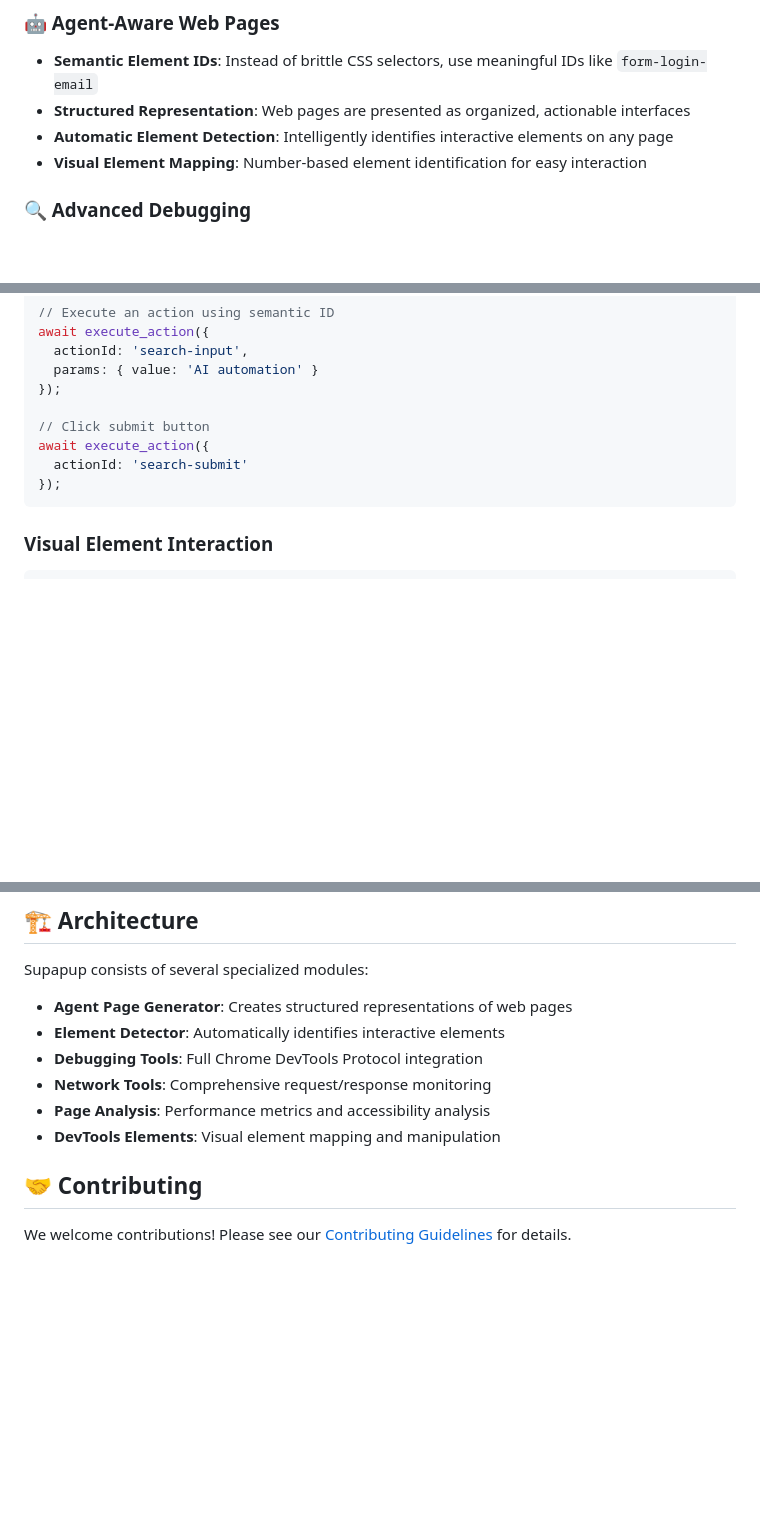
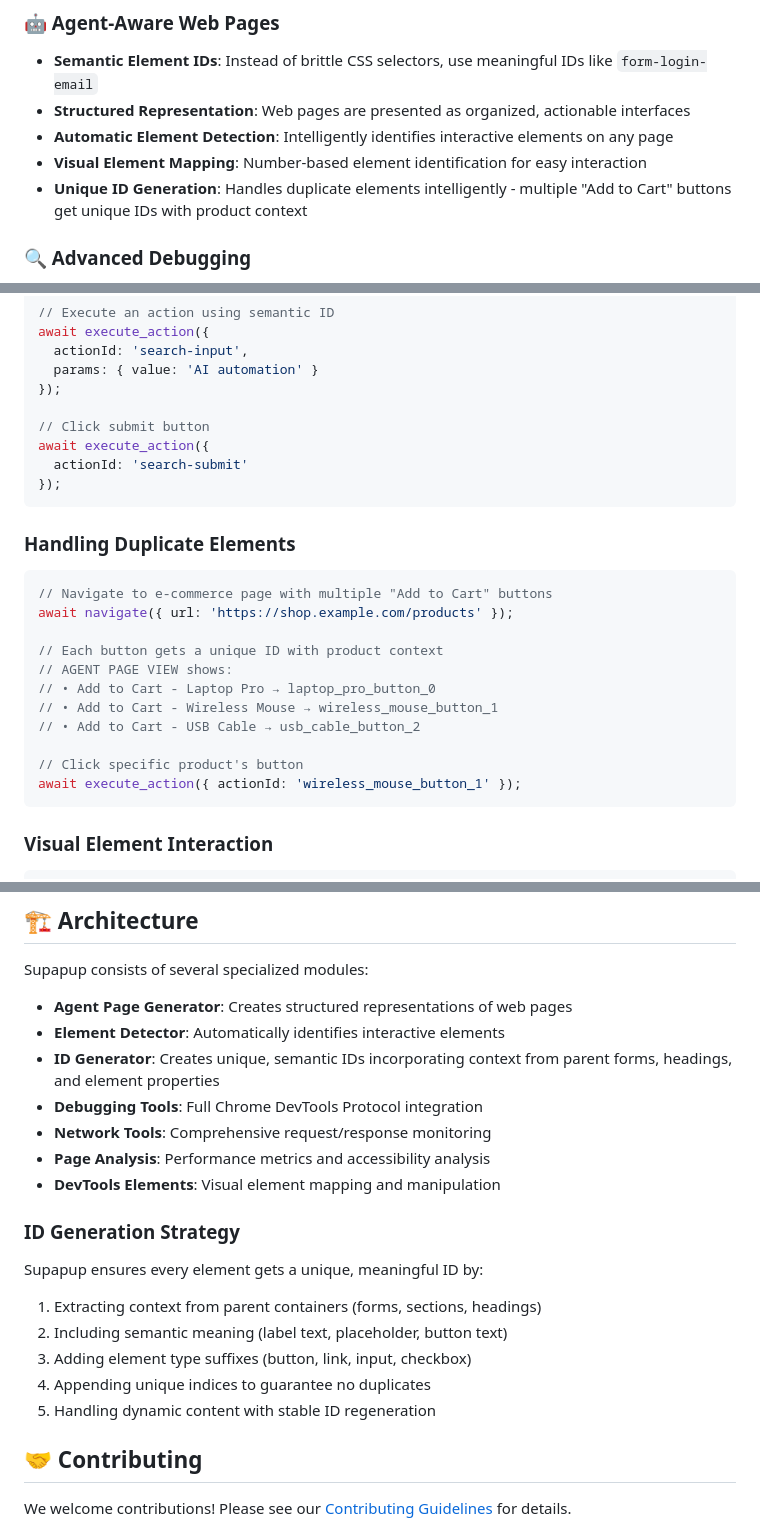
Before and after one commit to jaspergreen/supapup, a Markdown page: README.md, 3 parts joined by grey strips. Drawn GitHub-style; blank space fills up the shorter version.

````diff
--- a/README.md
+++ b/README.md
@@ -71,6 +75,7 @@ Supapup is an intelligent web automation tool that bridges the gap between AI ag
 - **Structured Representation**: Web pages are presented as organized, actionable interfaces
 - **Automatic Element Detection**: Intelligently identifies interactive elements on any page
 - **Visual Element Mapping**: Number-based element identification for easy interaction
+- **Unique ID Generation**: Handles duplicate elements intelligently - multiple "Add to Cart" buttons get unique IDs with product context
 
 ### 🔍 Advanced Debugging
 - **JavaScript Breakpoints**: Set conditional breakpoints and step through code
@@ -197,6 +202,22 @@ await execute_action({
 });
 ```
 
+### Handling Duplicate Elements
+
+```javascript
+// Navigate to e-commerce page with multiple "Add to Cart" buttons
+await navigate({ url: 'https://shop.example.com/products' });
+
+// Each button gets a unique ID with product context
+// AGENT PAGE VIEW shows:
+// • Add to Cart - Laptop Pro → laptop_pro_button_0
+// • Add to Cart - Wireless Mouse → wireless_mouse_button_1
+// • Add to Cart - USB Cable → usb_cable_button_2
+
+// Click specific product's button
+await execute_action({ actionId: 'wireless_mouse_button_1' });
+```
+
 ### Visual Element Interaction
 
 ```javascript
@@ -249,10 +270,20 @@ Supapup consists of several specialized modules:
 
 - **Agent Page Generator**: Creates structured representations of web pages
 - **Element Detector**: Automatically identifies interactive elements
+- **ID Generator**: Creates unique, semantic IDs incorporating context from parent forms, headings, and element properties
 - **Debugging Tools**: Full Chrome DevTools Protocol integration
 - **Network Tools**: Comprehensive request/response monitoring
 - **Page Analysis**: Performance metrics and accessibility analysis
 - **DevTools Elements**: Visual element mapping and manipulation
+
+### ID Generation Strategy
+
+Supapup ensures every element gets a unique, meaningful ID by:
+1. Extracting context from parent containers (forms, sections, headings)
+2. Including semantic meaning (label text, placeholder, button text)
+3. Adding element type suffixes (button, link, input, checkbox)
+4. Appending unique indices to guarantee no duplicates
+5. Handling dynamic content with stable ID regeneration
 
 ## 🤝 Contributing
 
````
Also changed, not shown: other parts of README.md (+4 -0 lines).
